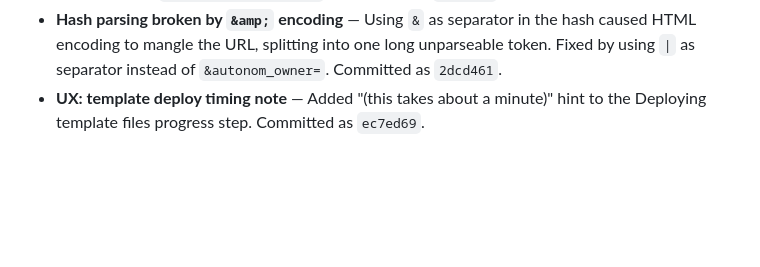
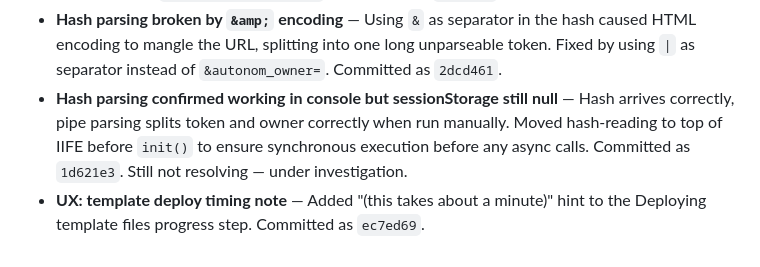
Before and after one commit to Shannon-Goddard/autonom-page, a Markdown page: roadmap.md, the part around the change. Drawn GitHub-style; blank space fills up the shorter version.

Commit message:
Roadmap: document session handoff investigation status

```diff
--- a/roadmap.md
+++ b/roadmap.md
@@ -1010,4 +1010,5 @@ Browser-to-browser direct audio streaming between connected friends when both ar
 - **Installation token cannot write to new repo** — App installation predates repo creation so the new repo is out of scope for the installation token. Fixed by using `userToken` for all onboarding writes (repo creation, file commits, Pages enable). Installation token retained in sessionStorage for future edit mode use on the user's own site. Committed as `20284ce`.
 - **Wizard not firing — sessionStorage doesn't cross domains** — Token stored on `autonom.page` is invisible to `username.github.io`. Fixed by passing token and owner in URL hash on deploy redirect (`#autonom_token=TOKEN|owner`). `auth.js` reads hash on init, stores to sessionStorage, strips hash via `history.replaceState`. Committed as `605a15f`.
 - **Hash parsing broken by `&amp;` encoding** — Using `&` as separator in the hash caused HTML encoding to mangle the URL, splitting into one long unparseable token. Fixed by using `|` as separator instead of `&autonom_owner=`. Committed as `2dcd461`.
+- **Hash parsing confirmed working in console but sessionStorage still null** — Hash arrives correctly, pipe parsing splits token and owner correctly when run manually. Moved hash-reading to top of IIFE before `init()` to ensure synchronous execution before any async calls. Committed as `1d621e3`. Still not resolving — under investigation.
 - **UX: template deploy timing note** — Added "(this takes about a minute)" hint to the Deploying template files progress step. Committed as `ec7ed69`.
```
